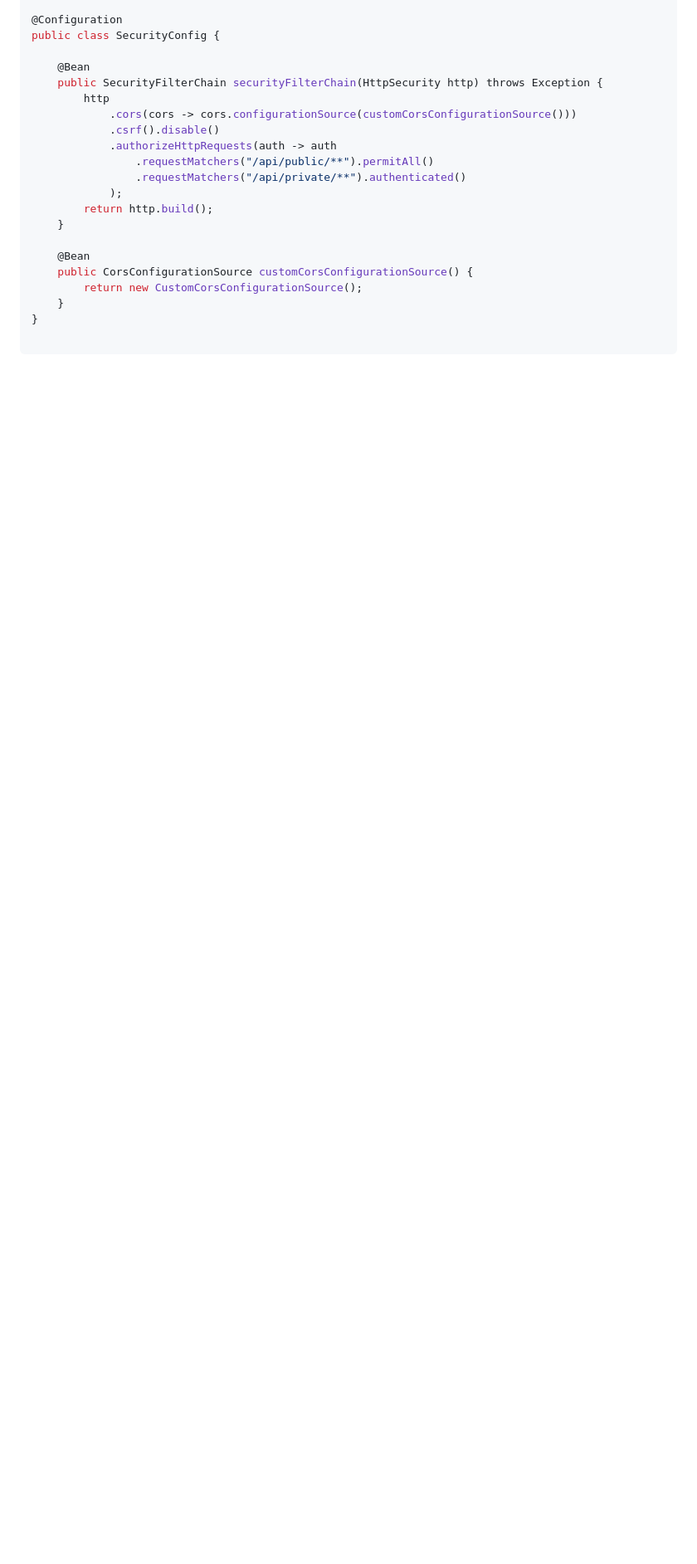
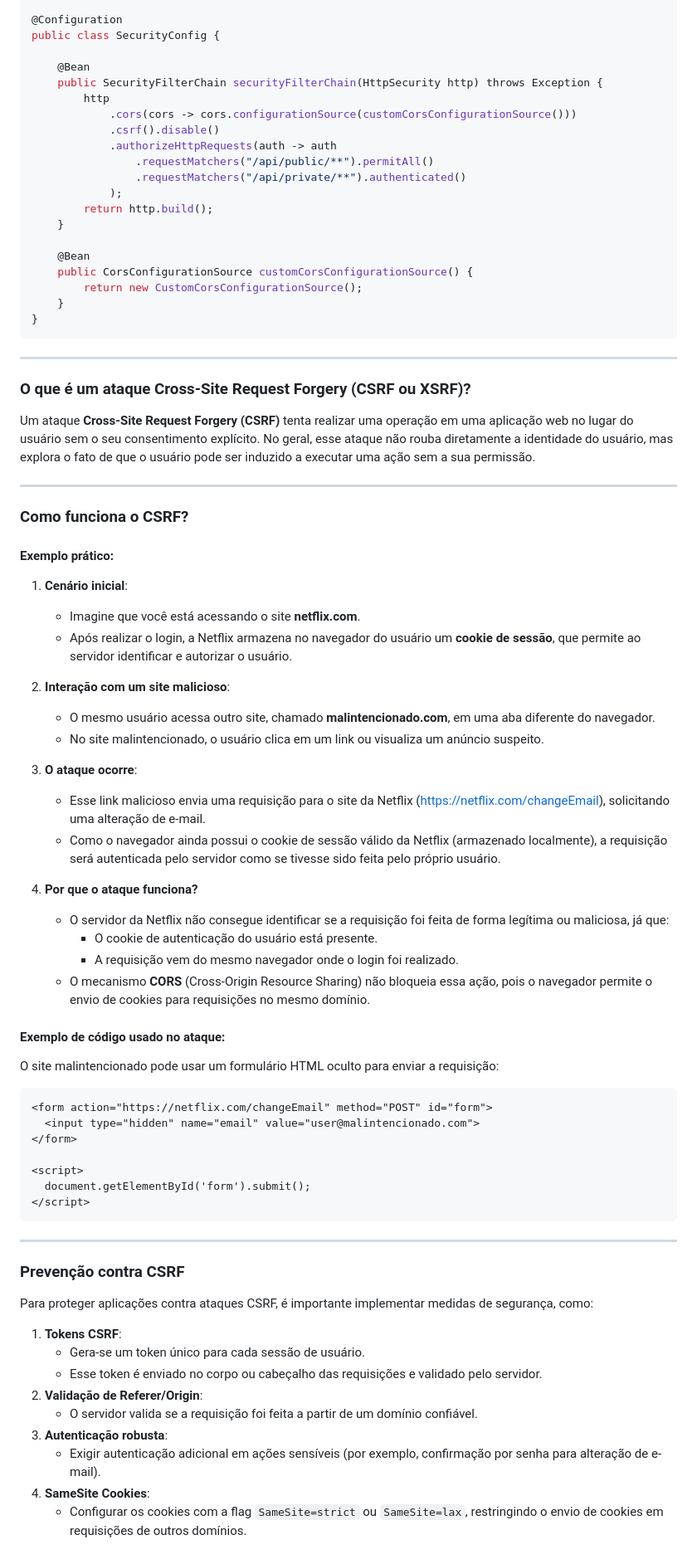
Before and after one commit to Marcosxx1/Spring-Security, a Markdown page: README.md, the part around the change printed below. Shown: that part at 83% size. GitHub-like rendering; blank space fills up the shorter version.

Commit message:
doc: Update readme.md with CSRF explanation

````diff
--- a/README.md
+++ b/README.md
@@ -1366,5 +1366,59 @@ public class SecurityConfig {
         return new CustomCorsConfigurationSource();
     }
 }
+```
+---
 
+###  **O que é um ataque Cross-Site Request Forgery (CSRF ou XSRF)?**
+
+Um ataque **Cross-Site Request Forgery (CSRF)** tenta realizar uma operação em uma aplicação web no lugar do usuário sem o seu consentimento explícito. No geral, esse ataque não rouba diretamente a identidade do usuário, mas explora o fato de que o usuário pode ser induzido a executar uma ação sem a sua permissão.
+
+---
+
+### **Como funciona o CSRF?**
+
+#### **Exemplo prático:**
+1. **Cenário inicial**:
+   - Imagine que você está acessando o site **netflix.com**.
+   - Após realizar o login, a Netflix armazena no navegador do usuário um **cookie de sessão**, que permite ao servidor identificar e autorizar o usuário.
+
+2. **Interação com um site malicioso**:
+   - O mesmo usuário acessa outro site, chamado **malintencionado.com**, em uma aba diferente do navegador.
+   - No site malintencionado, o usuário clica em um link ou visualiza um anúncio suspeito.
+
+3. **O ataque ocorre**:
+   - Esse link malicioso envia uma requisição para o site da Netflix (https://netflix.com/changeEmail), solicitando uma alteração de e-mail.
+   - Como o navegador ainda possui o cookie de sessão válido da Netflix (armazenado localmente), a requisição será autenticada pelo servidor como se tivesse sido feita pelo próprio usuário.
+
+4. **Por que o ataque funciona?**
+   - O servidor da Netflix não consegue identificar se a requisição foi feita de forma legítima ou maliciosa, já que:
+     - O cookie de autenticação do usuário está presente.
+     - A requisição vem do mesmo navegador onde o login foi realizado.
+   - O mecanismo **CORS** (Cross-Origin Resource Sharing) não bloqueia essa ação, pois o navegador permite o envio de cookies para requisições no mesmo domínio.
+
+#### **Exemplo de código usado no ataque:**
+O site malintencionado pode usar um formulário HTML oculto para enviar a requisição:
+
+```html
+<form action="https://netflix.com/changeEmail" method="POST" id="form">
+  <input type="hidden" name="email" value="user@malintencionado.com">
+</form>
+
+<script>
+  document.getElementById('form').submit();
+</script>
 ```
+
+---
+
+### **Prevenção contra CSRF**
+Para proteger aplicações contra ataques CSRF, é importante implementar medidas de segurança, como:
+1. **Tokens CSRF**:
+    - Gera-se um token único para cada sessão de usuário.
+    - Esse token é enviado no corpo ou cabeçalho das requisições e validado pelo servidor.
+2. **Validação de Referer/Origin**:
+    - O servidor valida se a requisição foi feita a partir de um domínio confiável.
+3. **Autenticação robusta**:
+    - Exigir autenticação adicional em ações sensíveis (por exemplo, confirmação por senha para alteração de e-mail).
+4. **SameSite Cookies**:
+    - Configurar os cookies com a flag `SameSite=strict` ou `SameSite=lax`, restringindo o envio de cookies em requisições de outros domínios.
````
Also changed, not shown: other parts of README.md (+2 -2 lines).
